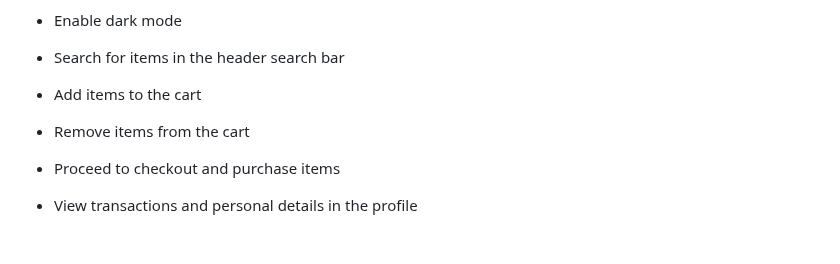
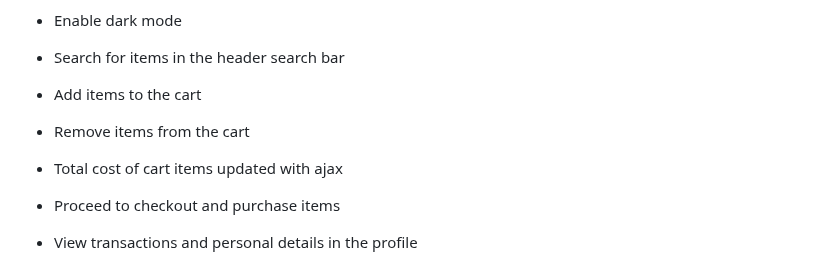
Before and after one commit to lucyscript/WebprojectDat310, a Markdown page: README.md, the part around the change. Rendered like a GitHub page; blank space fills up the shorter version.

```diff
--- a/README.md
+++ b/README.md
@@ -47,6 +47,7 @@ Start the application by running `app.py`.
 - Search for items in the header search bar
 - Add items to the cart
 - Remove items from the cart
+- Total cost of cart items updated with ajax
 - Proceed to checkout and purchase items
 - View transactions and personal details in the profile
 - Edit profile information
```
